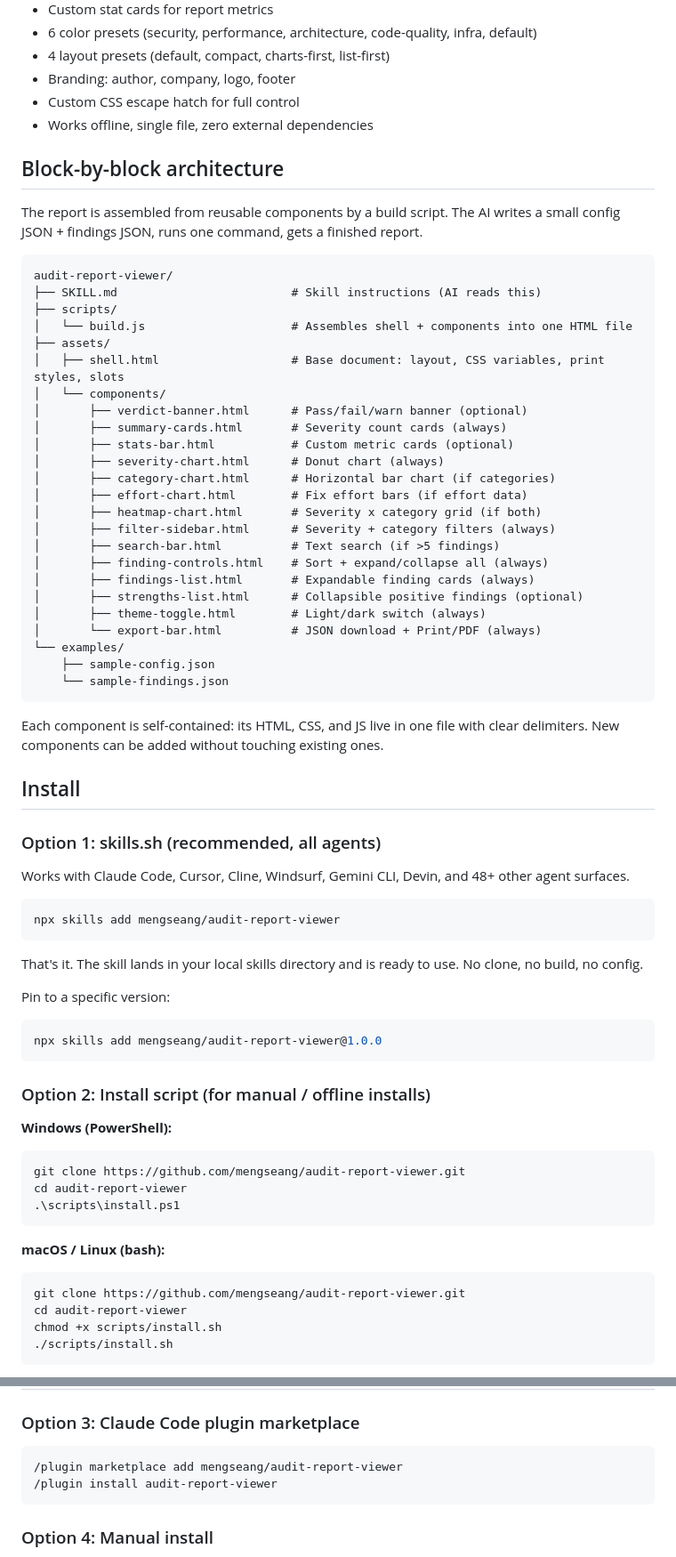
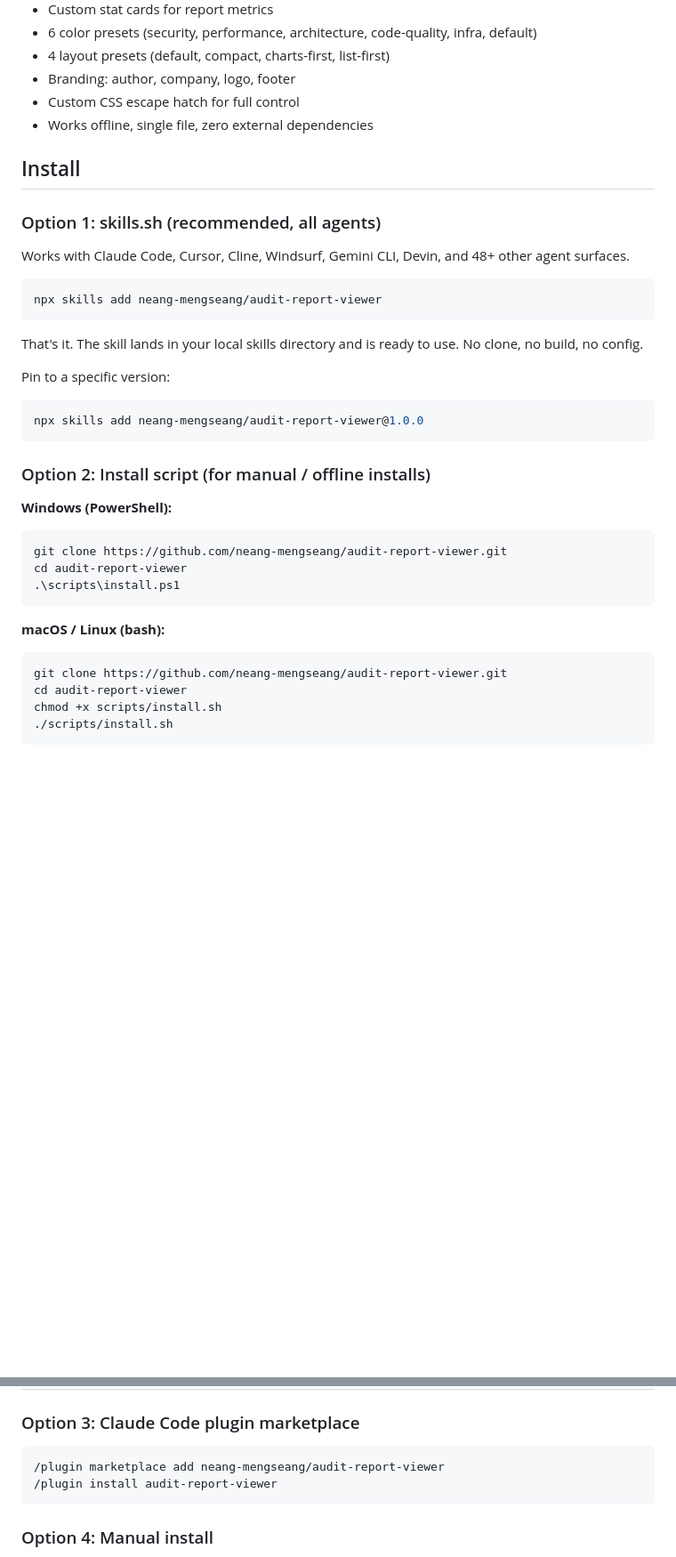
Before and after one commit to neang-mengseang/findings-visualizer, a Markdown page: README.md, 2 parts joined by grey strips. Shown at 89% size. Drawn GitHub-style; blank space fills up the shorter version.

Commit message:
Clean up README: remove internal component file tree

````diff
--- a/README.md
+++ b/README.md
@@ -28,39 +28,6 @@ Instead of sharing audit findings as a wall of markdown text, this skill generat
 - Custom CSS escape hatch for full control
 - Works offline, single file, zero external dependencies
 
-## Block-by-block architecture
-
-The report is assembled from reusable components by a build script. The AI writes a small config JSON + findings JSON, runs one command, gets a finished report.
-
-```
-audit-report-viewer/
-├── SKILL.md                         # Skill instructions (AI reads this)
-├── scripts/
-│   └── build.js                     # Assembles shell + components into one HTML file
-├── assets/
-│   ├── shell.html                   # Base document: layout, CSS variables, print styles, slots
-│   └── components/
-│       ├── verdict-banner.html      # Pass/fail/warn banner (optional)
-│       ├── summary-cards.html       # Severity count cards (always)
-│       ├── stats-bar.html           # Custom metric cards (optional)
-│       ├── severity-chart.html      # Donut chart (always)
-│       ├── category-chart.html      # Horizontal bar chart (if categories)
-│       ├── effort-chart.html        # Fix effort bars (if effort data)
-│       ├── heatmap-chart.html       # Severity x category grid (if both)
-│       ├── filter-sidebar.html      # Severity + category filters (always)
-│       ├── search-bar.html          # Text search (if >5 findings)
-│       ├── finding-controls.html    # Sort + expand/collapse all (always)
-│       ├── findings-list.html       # Expandable finding cards (always)
-│       ├── strengths-list.html      # Collapsible positive findings (optional)
-│       ├── theme-toggle.html        # Light/dark switch (always)
-│       └── export-bar.html          # JSON download + Print/PDF (always)
-└── examples/
-    ├── sample-config.json
-    └── sample-findings.json
-```
-
-Each component is self-contained: its HTML, CSS, and JS live in one file with clear delimiters. New components can be added without touching existing ones.
-
 ## Install
 
 ### Option 1: skills.sh (recommended, all agents)
@@ -68,28 +35,28 @@ Each component is self-contained: its HTML, CSS, and JS live in one file with cl
 Works with Claude Code, Cursor, Cline, Windsurf, Gemini CLI, Devin, and 48+ other agent surfaces.
 
 ```bash
-npx skills add mengseang/audit-report-viewer
+npx skills add neang-mengseang/audit-report-viewer
 ```
 
 That's it. The skill lands in your local skills directory and is ready to use. No clone, no build, no config.
 
 Pin to a specific version:
 ```bash
-npx skills add mengseang/audit-report-viewer@1.0.0
+npx skills add neang-mengseang/audit-report-viewer@1.0.0
 ```
 
 ### Option 2: Install script (for manual / offline installs)
 
 **Windows (PowerShell):**
 ```powershell
-git clone https://github.com/mengseang/audit-report-viewer.git
+git clone https://github.com/neang-mengseang/audit-report-viewer.git
 cd audit-report-viewer
 .\scripts\install.ps1
 ```
 
 **macOS / Linux (bash):**
 ```bash
-git clone https://github.com/mengseang/audit-report-viewer.git
+git clone https://github.com/neang-mengseang/audit-report-viewer.git
 cd audit-report-viewer
 chmod +x scripts/install.sh
 ./scripts/install.sh
@@ -106,7 +73,7 @@ chmod +x scripts/install.sh
 ### Option 3: Claude Code plugin marketplace
 
 ```bash
-/plugin marketplace add mengseang/audit-report-viewer
+/plugin marketplace add neang-mengseang/audit-report-viewer
 /plugin install audit-report-viewer
 ```
 
````
Also changed, not shown: other parts of README.md (+0 -21 lines).
